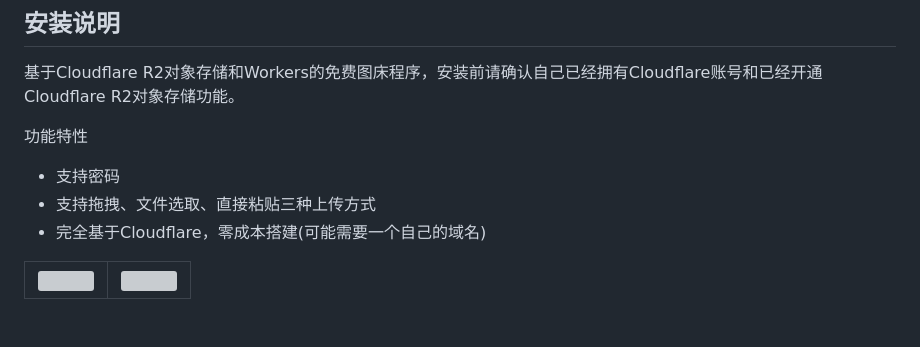
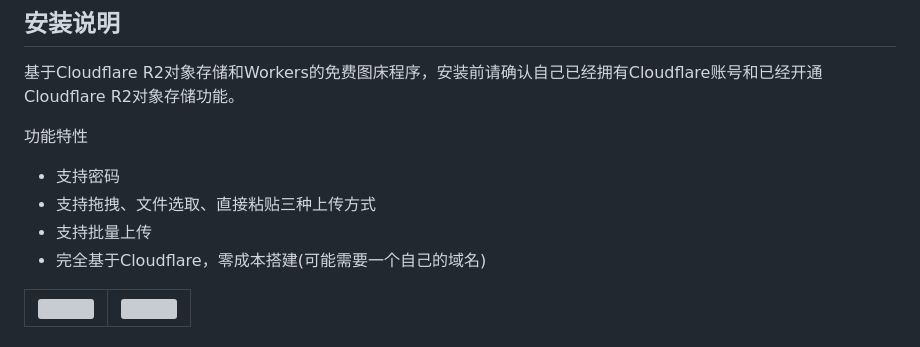
Before and after one commit to lixiaofei123/image-hosting-cfworkers, a Markdown page: README.md, the part around the change. Drawn GitHub-style; grey boxes are pictures that could not be loaded.

```diff
--- a/README.md
+++ b/README.md
@@ -5,6 +5,7 @@
 功能特性
 - 支持密码
 - 支持拖拽、文件选取、直接粘贴三种上传方式
+- 支持批量上传
 - 完全基于Cloudflare，零成本搭建(可能需要一个自己的域名)
 
 <table>
```
